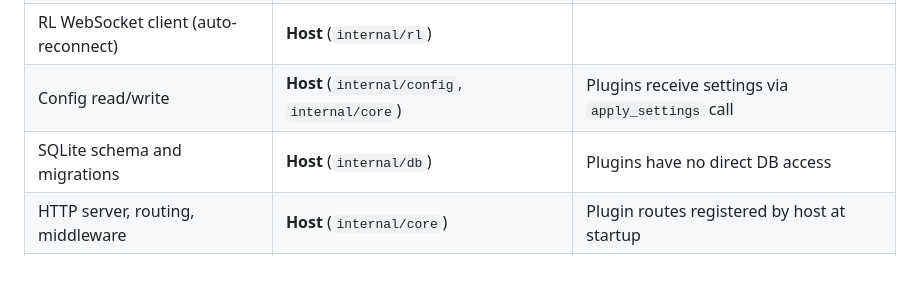
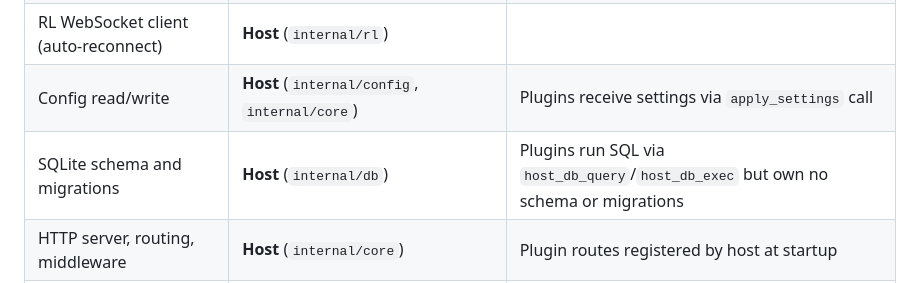
Before and after one commit to erosas/OOF_RL, a Markdown page: docs/dev/plugin-ownership.md, the part around the change. Rendered like a GitHub page.

```diff
--- a/docs/dev/plugin-ownership.md
+++ b/docs/dev/plugin-ownership.md
@@ -12,7 +12,7 @@ This document captures the host/plugin ownership matrix and the trust model for
 | Event bus fan-out and translation | **Host** (`internal/rlevents`, `internal/hub`) | Plugins subscribe; they do not produce events |
 | RL WebSocket client (auto-reconnect) | **Host** (`internal/rl`) | |
 | Config read/write | **Host** (`internal/config`, `internal/core`) | Plugins receive settings via `apply_settings` call |
-| SQLite schema and migrations | **Host** (`internal/db`) | Plugins have no direct DB access |
+| SQLite schema and migrations | **Host** (`internal/db`) | Plugins run SQL via `host_db_query`/`host_db_exec` but own no schema or migrations |
 | HTTP server, routing, middleware | **Host** (`internal/core`) | Plugin routes registered by host at startup |
 | WebSocket broadcast to browser | **Host** (`internal/hub`) | |
 | Static web shell (`web/`) | **Host** | Plugin views injected dynamically |
```
Also changed, not shown: docs/dev/mmr-providers.md (+5 -4 lines), docs/dev/release-readiness.md (+1 -1 lines).
